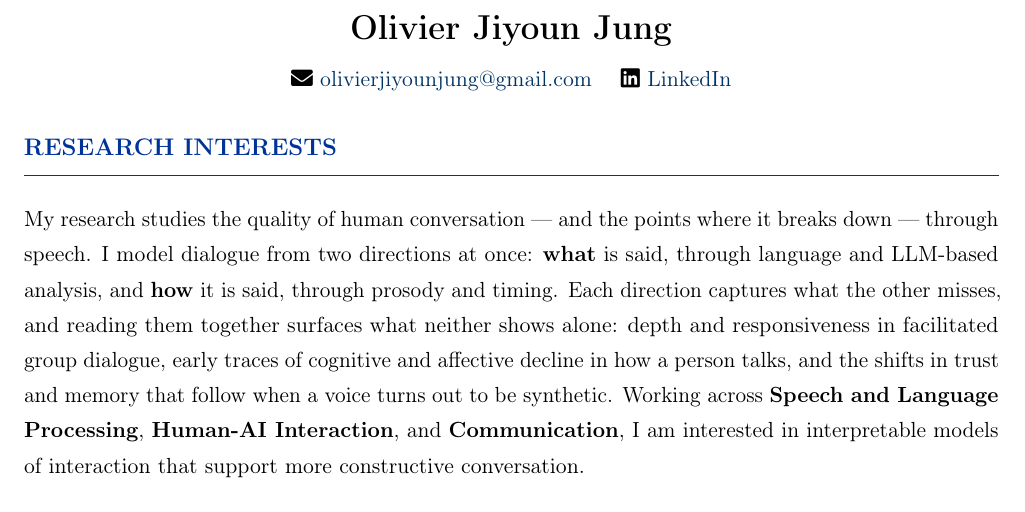
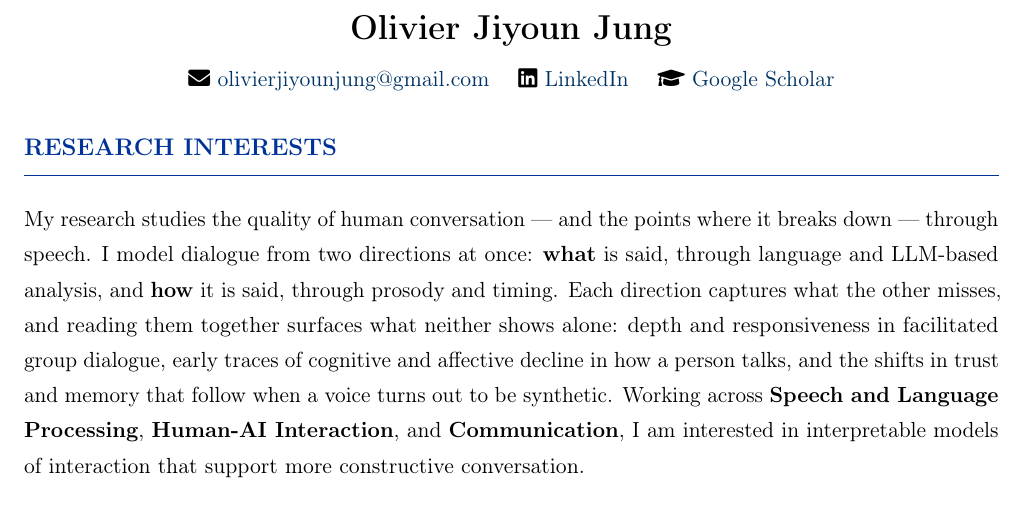
Before and after one commit to olivierjyjung/olivierjyjung.github.io, a LaTeX CV (Olivier_Jung_CV.tex): part of page 1 of 4, cut so that both start at the same text. Compiled offline with pdfLaTeX.

Commit message:
Add Google Scholar link to CV header

```diff
--- a/Olivier_Jung_CV.tex
+++ b/Olivier_Jung_CV.tex
@@ -50,7 +50,8 @@
 \begin{center}
     {\LARGE\textbf{Olivier Jiyoun Jung}}\\[6pt]
     \faEnvelope\ \href{mailto:olivierjiyounjung@gmail.com}{olivierjiyounjung@gmail.com} \quad
-    \faLinkedin\ \href{https://www.linkedin.com/in/olivier-jiyoun-jung-290287389/}{LinkedIn}
+    \faLinkedin\ \href{https://www.linkedin.com/in/olivier-jiyoun-jung-290287389/}{LinkedIn} \quad
+    \faGraduationCap\ \href{https://scholar.google.com/citations?user=fJh6efgAAAAJ}{Google Scholar}
 \end{center}
 
 
```
